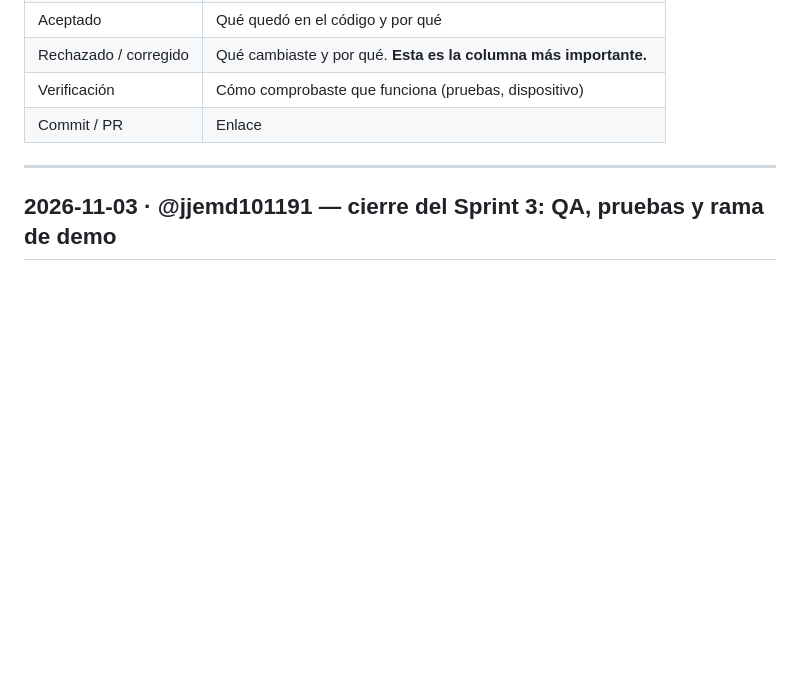
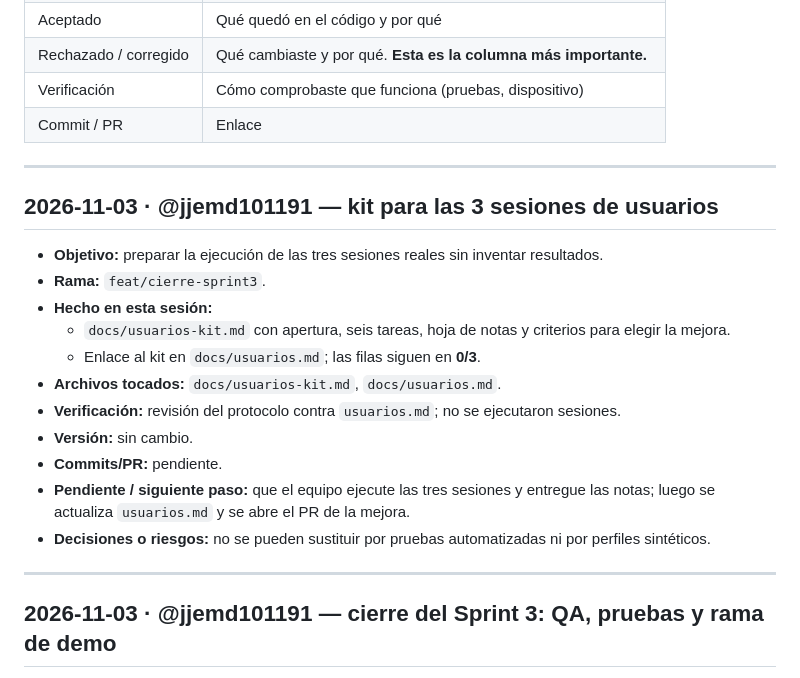
Before and after one commit to jjemd101191/pdm2026e-equipo-05-unitasks, a Markdown page: docs/bitacora-ia.md, the part around the change. GitHub-like rendering; blank space fills up the shorter version.

```diff
--- a/docs/bitacora-ia.md
+++ b/docs/bitacora-ia.md
@@ -14,6 +14,22 @@ qué especificaste, qué revisaste y qué rechazaste.
 | Rechazado / corregido | Qué cambiaste y por qué. **Esta es la columna más importante.** |
 | Verificación | Cómo comprobaste que funciona (pruebas, dispositivo) |
 | Commit / PR | Enlace |
+
+---
+
+## 2026-11-03 · @jjemd101191 — kit para las 3 sesiones de usuarios
+
+- **Objetivo:** preparar la ejecución de las tres sesiones reales sin inventar resultados.
+- **Rama:** `feat/cierre-sprint3`.
+- **Hecho en esta sesión:**
+  - `docs/usuarios-kit.md` con apertura, seis tareas, hoja de notas y criterios para elegir la mejora.
+  - Enlace al kit en `docs/usuarios.md`; las filas siguen en **0/3**.
+- **Archivos tocados:** `docs/usuarios-kit.md`, `docs/usuarios.md`.
+- **Verificación:** revisión del protocolo contra `usuarios.md`; no se ejecutaron sesiones.
+- **Versión:** sin cambio.
+- **Commits/PR:** pendiente.
+- **Pendiente / siguiente paso:** que el equipo ejecute las tres sesiones y entregue las notas; luego se actualiza `usuarios.md` y se abre el PR de la mejora.
+- **Decisiones o riesgos:** no se pueden sustituir por pruebas automatizadas ni por perfiles sintéticos.
 
 ---
 
```
Also changed, not shown: docs/usuarios-kit.md (added, +115 -0 lines), docs/usuarios.md (+2 -1 lines).
